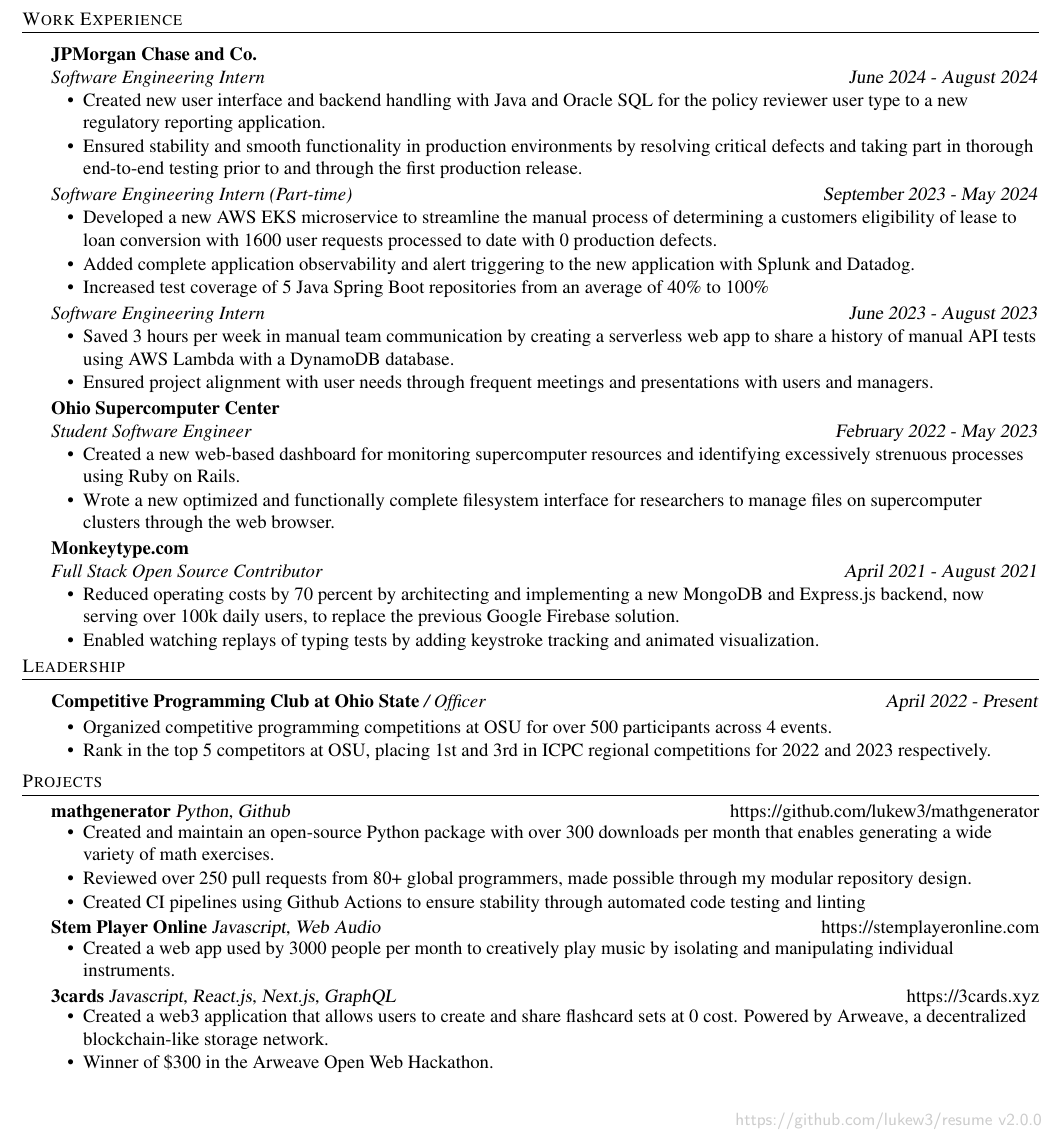
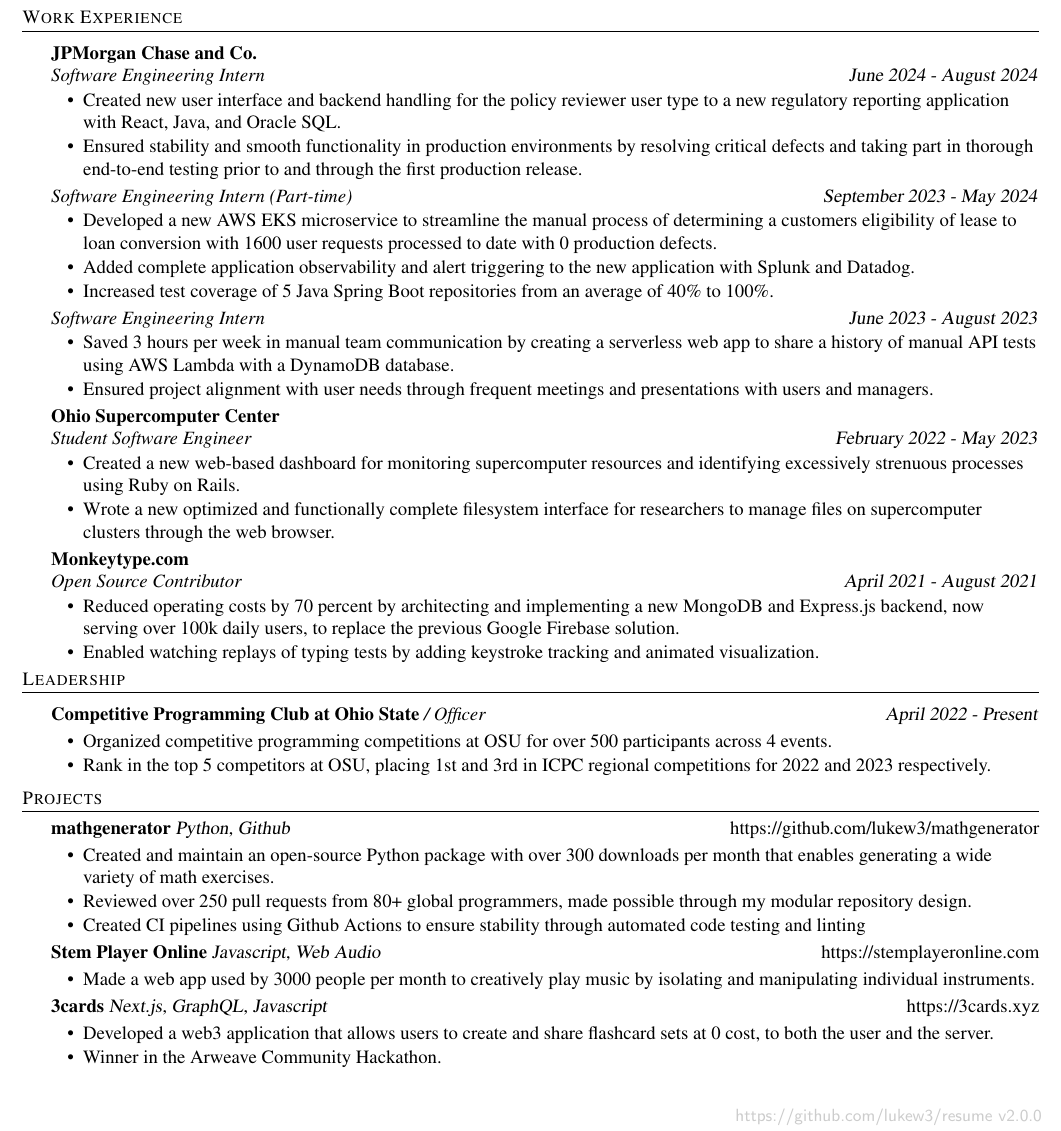
Before and after one commit to lukew3/resume, a LaTeX CV (resume.tex): part of the page, cut so that both start at the same text. Compiled offline with pdfLaTeX.

Commit message:
change spacing and wordings

```diff
--- a/resume.tex
+++ b/resume.tex
@@ -90,7 +90,7 @@
     \vspace{-7pt}
     \begin{itemize} \itemsep -1mm
 
-            \item Created new user interface and backend handling with Java and Oracle SQL for the policy reviewer user type to a new regulatory reporting application.
+            \item Created new user interface and backend handling for the policy reviewer user type to a new regulatory reporting application with React, Java, and Oracle SQL.
 
             \item Ensured stability and smooth functionality in production environments by resolving critical defects and taking part in thorough end-to-end testing prior to and through the first production release.
 
@@ -105,7 +105,7 @@
 
             \item Added complete application observability and alert triggering to the new application with Splunk and Datadog.
 
-            \item Increased test coverage of 5 Java Spring Boot repositories from an average of 40\% to 100\%
+            \item Increased test coverage of 5 Java Spring Boot repositories from an average of 40\% to 100\%.
 
     \end{itemize}
     \vspace{-2mm}
@@ -136,7 +136,7 @@
 
     	\textbf{Monkeytype.com}\\
 
-    \textit{Full Stack Open Source Contributor} \hfill \textsl{April 2021 - August 2021}\\
+    \textit{Open Source Contributor} \hfill \textsl{April 2021 - August 2021}\\
     \vspace{-7pt}
     \begin{itemize} \itemsep -1mm
             \item Reduced operating costs by 70 percent by architecting and implementing a new MongoDB and Express.js backend, now serving over 100k daily users, to replace the previous Google Firebase solution.
@@ -165,7 +165,7 @@
 \header{Projects}
 
     {\textbf{mathgenerator}} {\sl Python, Github} \hfill https://github.com/lukew3/mathgenerator\\
-    \vspace*{-3mm}
+    \vspace{-2mm}
     \begin{itemize} \itemsep -1mm
 
         \item Created and maintain an open-source Python package with over 300 downloads per month that enables generating a wide variety of math exercises.
@@ -175,25 +175,25 @@
         \item Created CI pipelines using Github Actions to ensure stability through automated code testing and linting
 
     \end{itemize}
-    \vspace*{-2mm}
+    \vspace{-2mm}
 
     {\textbf{Stem Player Online}} {\sl Javascript, Web Audio} \hfill https://stemplayeronline.com\\
-    \vspace*{-3mm}
+    \vspace{-2mm}
     \begin{itemize} \itemsep -1mm
 
-        \item Created a web app used by 3000 people per month to creatively play music by isolating and manipulating individual instruments.
+        \item Made a web app used by 3000 people per month to creatively play music by isolating and manipulating individual instruments.
 
     \end{itemize}
-    \vspace*{-2mm}
+    \vspace{-2mm}
 
-    {\textbf{3cards}} {\sl Javascript, React.js, Next.js, GraphQL} \hfill https://3cards.xyz\\
-    \vspace*{-3mm}
+    {\textbf{3cards}} {\sl Next.js, GraphQL, Javascript} \hfill https://3cards.xyz\\
+    \vspace{-2mm}
     \begin{itemize} \itemsep -1mm
 
-        \item Created a web3 application that allows users to create and share flashcard sets at 0 cost. Powered by Arweave, a decentralized blockchain-like storage network.
-        \item Winner of \$300 in the Arweave Open Web Hackathon.
+        \item Developed a web3 application that allows users to create and share flashcard sets at 0 cost, to both the user and the server.
+        \item Winner in the Arweave Community Hackathon.
 
     \end{itemize}
-    \vspace*{-2mm}
+    \vspace{-2mm}
 
 \end{document}
```
